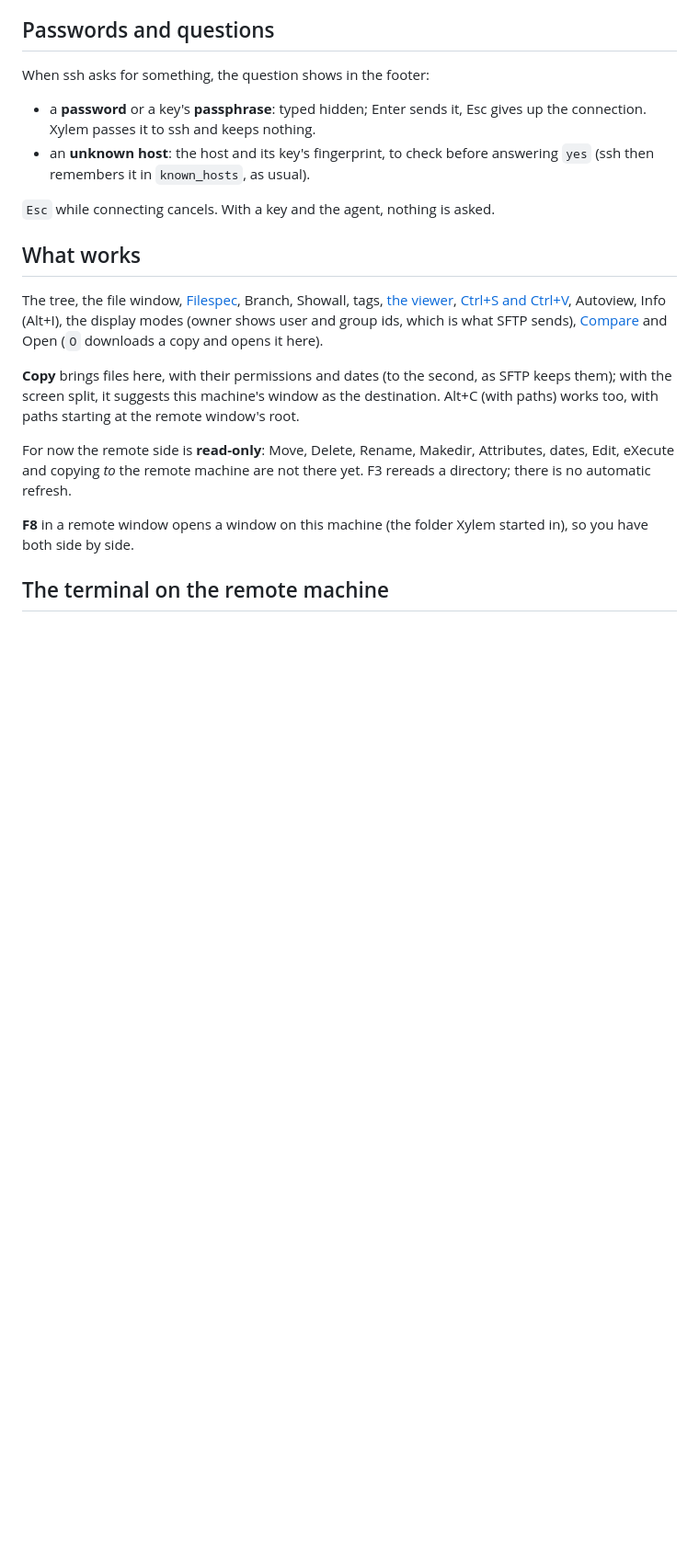
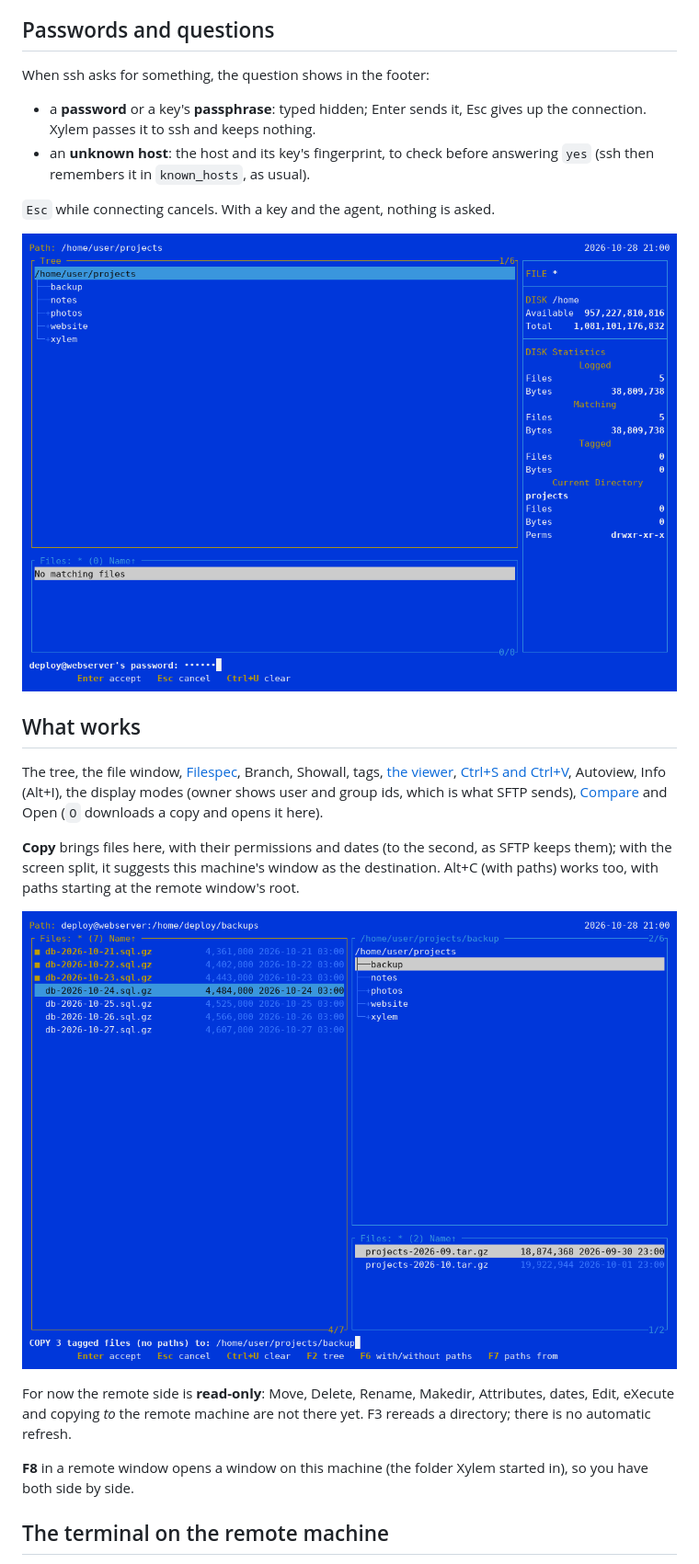
Before and after one commit to andrelnfernandes/xt, a Markdown page: docs/manual/remote.md, the part around one of its changes. Shown at 92% size. Drawn GitHub-style; pictures changed too: docs/screenshots/remote-password.png (added), docs/screenshots/remote.png (added); blank space fills up the shorter version.

```diff
--- a/docs/manual/remote.md
+++ b/docs/manual/remote.md
@@ -28,6 +28,8 @@ When ssh asks for something, the question shows in the footer:
 
 `Esc` while connecting cancels. With a key and the agent, nothing is asked.
 
+![ssh asking for deploy@webserver's password in Xylem's footer](../screenshots/remote-password.png)
+
 ## What works
 
 The tree, the file window, [Filespec](filespec.md), Branch, Showall, tags,
@@ -40,6 +42,8 @@ here).
 as SFTP keeps them); with the screen split, it suggests this machine's window
 as the destination. Alt+C (with paths) works too, with paths starting at the
 remote window's root.
+
+![Split screen: three backups tagged on the remote machine, on the left, about to be copied into a folder of this machine, on the right](../screenshots/remote.png)
 
 For now the remote side is **read-only**: Move, Delete, Rename, Makedir,
 Attributes, dates, Edit, eXecute and copying *to* the remote machine are
```
Also changed, not shown: other parts of docs/manual/remote.md (+2 -0 lines), docs/screenshots/remote-nord.png (added), docs/screenshots/remote-terminal-dark.png (added), docs/screenshots/remote-terminal.png (added), 11 other files.
